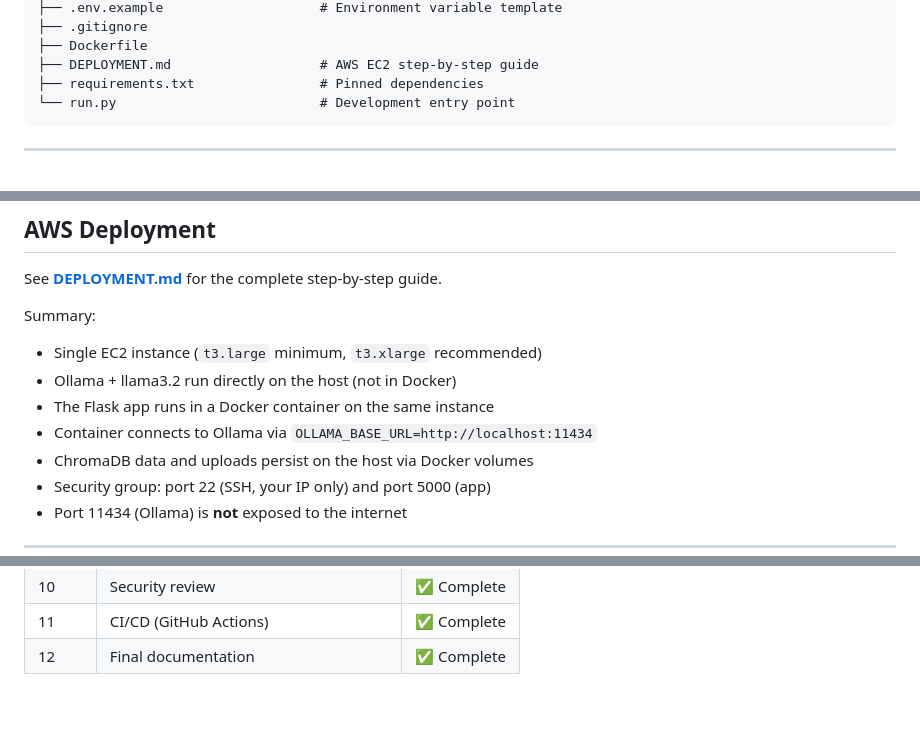
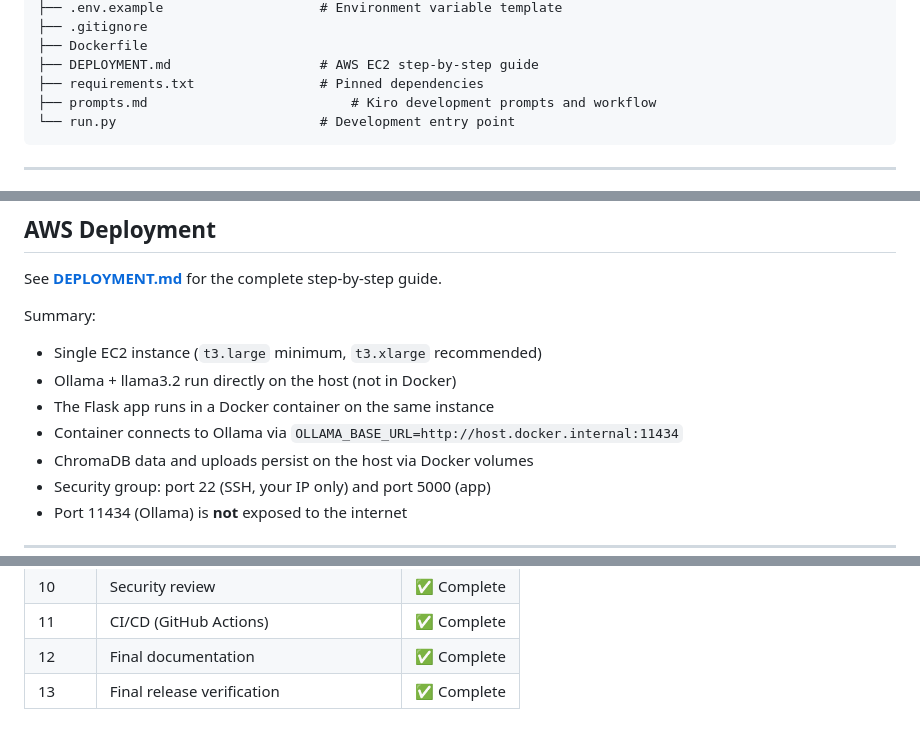
Before and after one commit to samkeerthana98/rag-document-qa-chatbot, a Markdown page: README.md, 3 parts joined by grey strips. Rendered like a GitHub page.

Commit message:
Update README: add prompts.md, fix Ollama URL, add Phase 13 status

````diff
--- a/README.md
+++ b/README.md
@@ -110,6 +110,7 @@ rag-document-qa-chatbot/
 ├── Dockerfile
 ├── DEPLOYMENT.md                   # AWS EC2 step-by-step guide
 ├── requirements.txt                # Pinned dependencies
+├── prompts.md                          # Kiro development prompts and workflow
 └── run.py                          # Development entry point
 ```
 
@@ -330,7 +331,7 @@ Summary:
 - Single EC2 instance (`t3.large` minimum, `t3.xlarge` recommended)
 - Ollama + llama3.2 run directly on the host (not in Docker)
 - The Flask app runs in a Docker container on the same instance
-- Container connects to Ollama via `OLLAMA_BASE_URL=http://localhost:11434`
+- Container connects to Ollama via `OLLAMA_BASE_URL=http://host.docker.internal:11434`
 - ChromaDB data and uploads persist on the host via Docker volumes
 - Security group: port 22 (SSH, your IP only) and port 5000 (app)
 - Port 11434 (Ollama) is **not** exposed to the internet
@@ -392,3 +393,4 @@ Both jobs run in parallel; a PR shows both results independently.
 | 10 | Security review | ✅ Complete |
 | 11 | CI/CD (GitHub Actions) | ✅ Complete |
 | 12 | Final documentation | ✅ Complete |
+| 13 | Final release verification | ✅ Complete |
````
